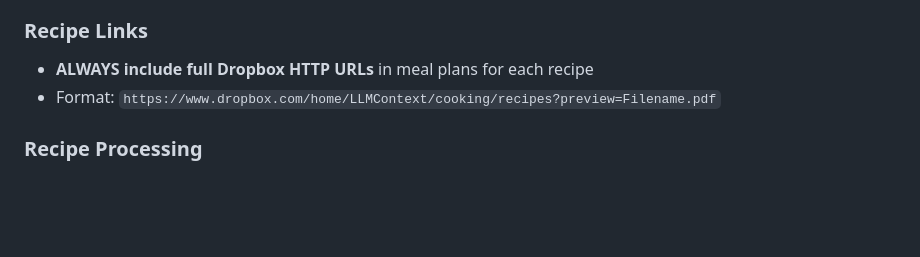
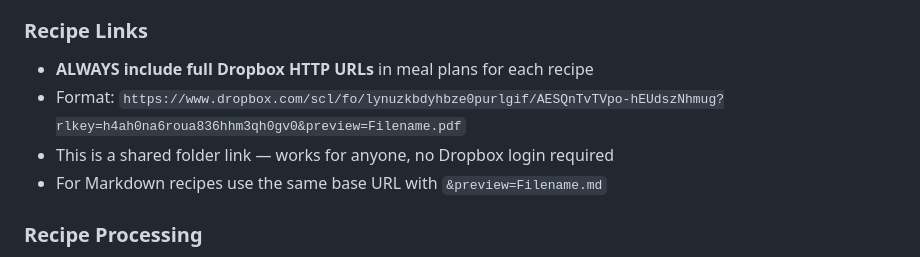
Before and after one commit to DavidMAllison/MenuBuilder, a Markdown page: CLAUDE.md, the part around the change. Rendered like a GitHub page; blank space fills up the shorter version.

Commit message:
Update recipe links to use shared Dropbox folder URL
Co-Authored-By: Claude Sonnet 4.6 <noreply@anthropic.com>

```diff
--- a/CLAUDE.md
+++ b/CLAUDE.md
@@ -170,7 +170,9 @@
 
 ### Recipe Links
 - **ALWAYS include full Dropbox HTTP URLs** in meal plans for each recipe
-- Format: `https://www.dropbox.com/home/LLMContext/cooking/recipes?preview=Filename.pdf`
+- Format: `https://www.dropbox.com/scl/fo/lynuzkbdyhbze0purlgif/AESQnTvTVpo-hEUdszNhmug?rlkey=h4ah0na6roua836hhm3qh0gv0&preview=Filename.pdf`
+- This is a shared folder link — works for anyone, no Dropbox login required
+- For Markdown recipes use the same base URL with `&preview=Filename.md`
 
 ### Recipe Processing
 - When converting recipes from recipeideas to recipes folder, **delete the source file from recipeideas** after the standardized PDF is created
```
